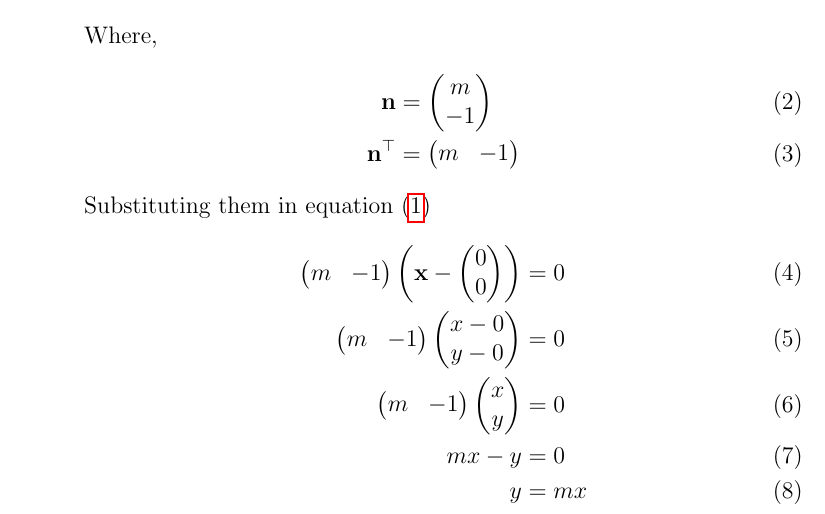
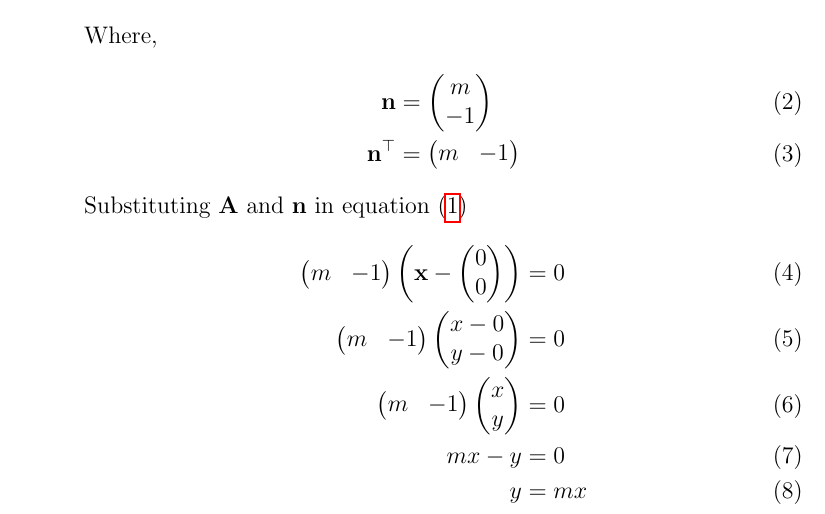
Before and after one commit to aruniot099/FWC-1, a LaTeX document (matrices/lines/11.10.2.3/linesolution.tex): part of page 1 of 2, cut so that both start at the same text. Compiled offline with pdfLaTeX.

Commit message:
Add files via upload

```diff
--- a/matrices/lines/11.10.2.3/linesolution.tex
+++ b/matrices/lines/11.10.2.3/linesolution.tex
@@ -61,7 +61,7 @@ Where,
 			\vec{n} &=\myvec{m \\ -1}\\
 			\vec{n}^\top &=\myvec{m & -1}
 		\end{align}
-Substituting them in equation \eqref{eq:1}
+		Substituting $\vec{A}$ and $\vec{n}$ in equation \eqref{eq:1}
 		\begin{align}
 			\myvec{m & -1}\brak{\vec{x}-\myvec{0\\0}} &=0\\
 			\myvec{m & -1}\myvec{x-0\\y-0} &=0\\
```
Also changed, not shown: matrices/lines/11.10.2.3/linesolution.pdf, 1 other file.
